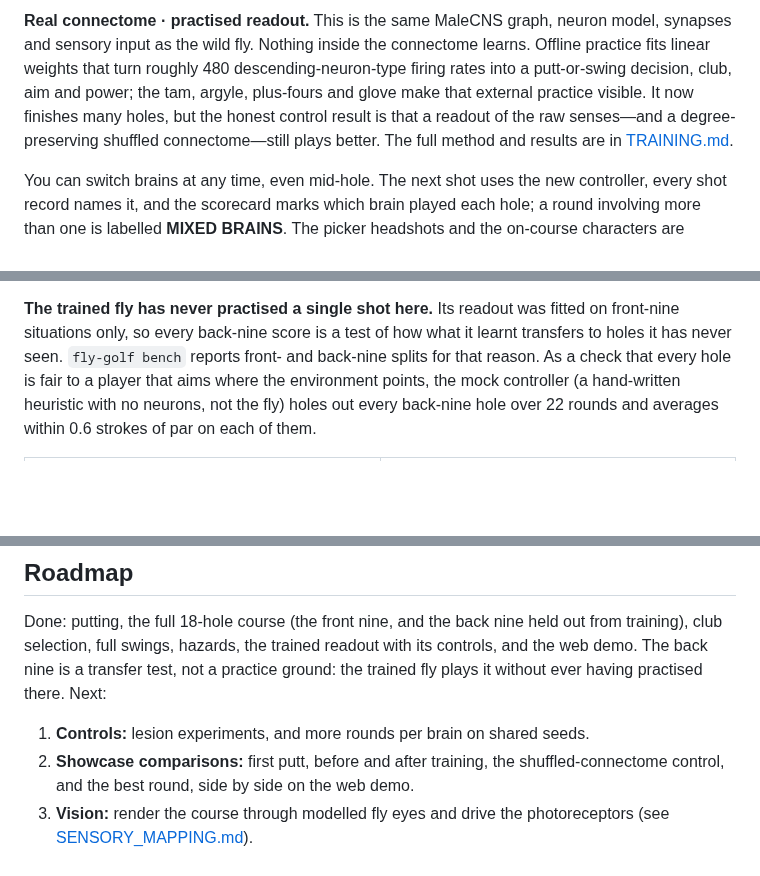
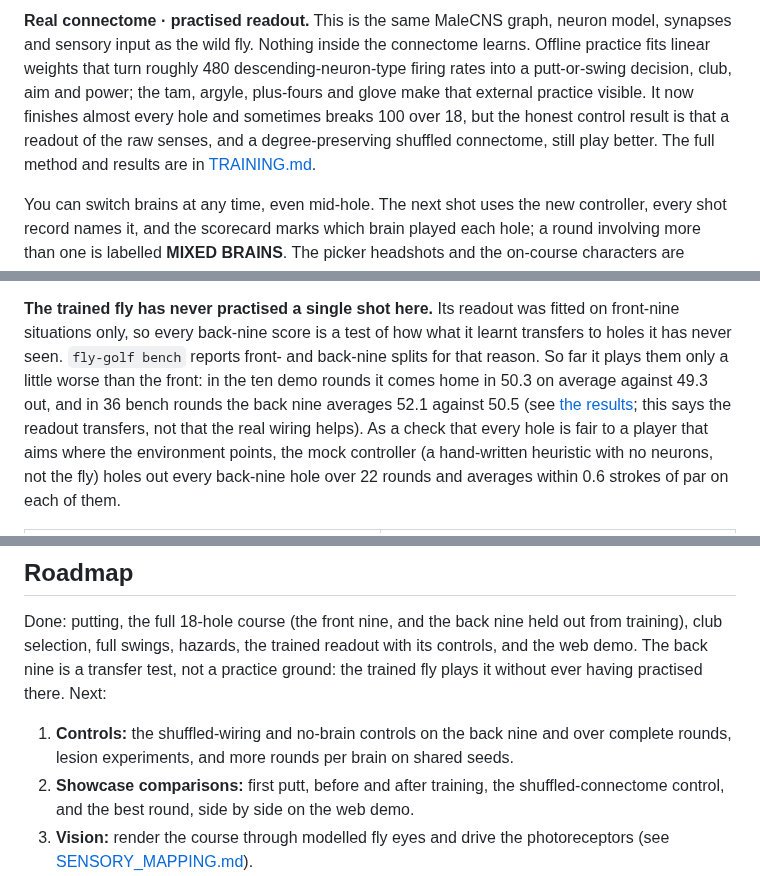
Before and after one commit to jameskbb/fly-golf, a Markdown page: README.md, 3 parts joined by grey strips. Drawn GitHub-style; blank space fills up the shorter version.

```diff
--- a/README.md
+++ b/README.md
@@ -138,8 +168,8 @@ current readout tends to reach for the same mid iron and does not finish holes.
 sensory input as the wild fly. Nothing inside the connectome learns. Offline practice fits linear
 weights that turn roughly 480 descending-neuron-type firing rates into a putt-or-swing decision,
 club, aim and power; the tam, argyle, plus-fours and glove make that external practice visible. It
-now finishes many holes, but the honest control result is that a readout of the raw senses—and a
-degree-preserving shuffled connectome—still plays better. The full method and results are in
+now finishes almost every hole and sometimes breaks 100 over 18, but the honest control result is that a readout of the raw senses, and a
+degree-preserving shuffled connectome, still play better. The full method and results are in
 [TRAINING.md](docs/TRAINING.md).
 
 You can switch brains at any time, even mid-hole. The next shot uses the new controller, every shot
@@ -241,8 +271,11 @@ hole after a neuropil is decoration (that neuropil does not play it). Every fact
 
 **The trained fly has never practised a single shot here.** Its readout was fitted on front-nine
 situations only, so every back-nine score is a test of how what it learnt transfers to holes it has
-never seen. `fly-golf bench` reports front- and back-nine splits for that reason. As a check that
-every hole is fair to a player that aims where the environment points, the mock controller (a
+never seen. `fly-golf bench` reports front- and back-nine splits for that reason. So far it
+plays them only a little worse than the front: in the ten demo rounds it comes home in 50.3 on
+average against 49.3 out, and in 36 bench rounds the back nine averages 52.1 against 50.5 (see
+[the results](#the-web-demo); this says the readout transfers, not that the real wiring helps). As
+a check that every hole is fair to a player that aims where the environment points, the mock controller (a
 hand-written heuristic with no neurons, not the fly) holes out every back-nine hole over 22 rounds
 and averages within 0.6 strokes of par on each of them.
 
@@ -611,7 +646,8 @@ club selection, full swings, hazards, the trained readout with its controls, and
 back nine is a transfer test, not a practice ground: the trained fly plays it without ever having
 practised there. Next:
 
-1. **Controls:** lesion experiments, and more rounds per brain on shared seeds.
+1. **Controls:** the shuffled-wiring and no-brain controls on the back nine and over complete
+   rounds, lesion experiments, and more rounds per brain on shared seeds.
 2. **Showcase comparisons:** first putt, before and after training, the shuffled-connectome
    control, and the best round, side by side on the web demo.
 3. **Vision:** render the course through modelled fly eyes and drive the photoreceptors (see
```
Also changed, not shown: other parts of README.md (+69 -37 lines), docs/screenshots/web-demo-round-complete.png, 2 other files.
